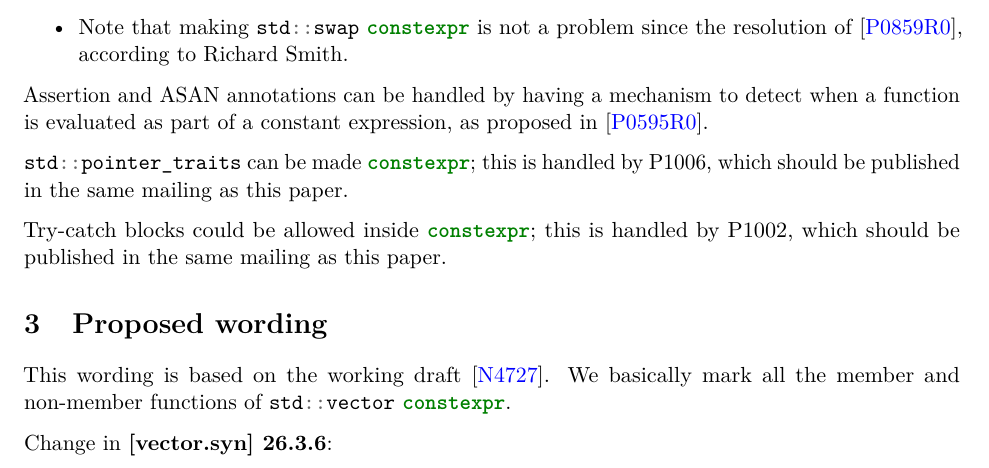
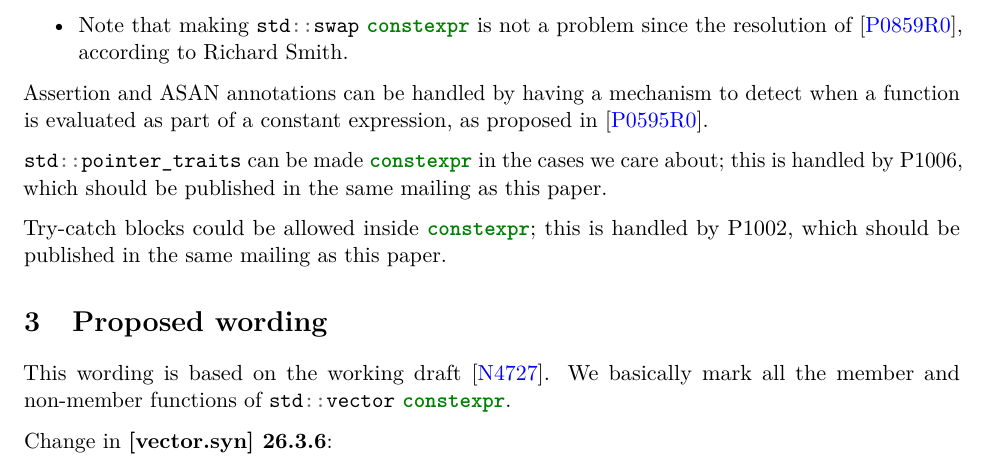
Before and after one commit to ldionne/wg21, a LaTeX document (p1004.tex): part of page 1 of 8, cut so that both start at the same text. Compiled offline with pdfLaTeX; a LaTeX package or settings file that is missing is left out.

Commit message:
[p1004] Update comment about pointer_traits and constexpr

```diff
--- a/p1004.tex
+++ b/p1004.tex
@@ -56,8 +56,9 @@ Assertion and ASAN annotations can be handled by having a mechanism to detect
 when a function is evaluated as part of a constant expression, as proposed in
 \cite{P0595R0}.
 
-\cc{std::pointer_traits} can be made \cc{constexpr}; this is handled by
-P1006, which should be published in the same mailing as this paper.
+\cc{std::pointer_traits} can be made \cc{constexpr} in the cases we care about;
+this is handled by P1006, which should be published in the same mailing as this
+paper.
 
 Try-catch blocks could be allowed inside \cc{constexpr}; this is handled by
 P1002, which should be published in the same mailing as this paper.
```
